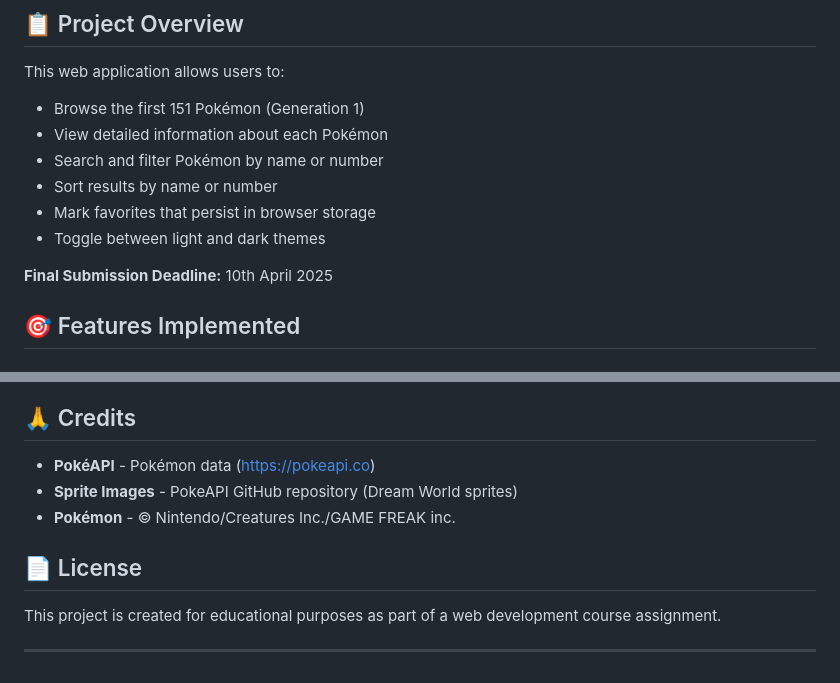
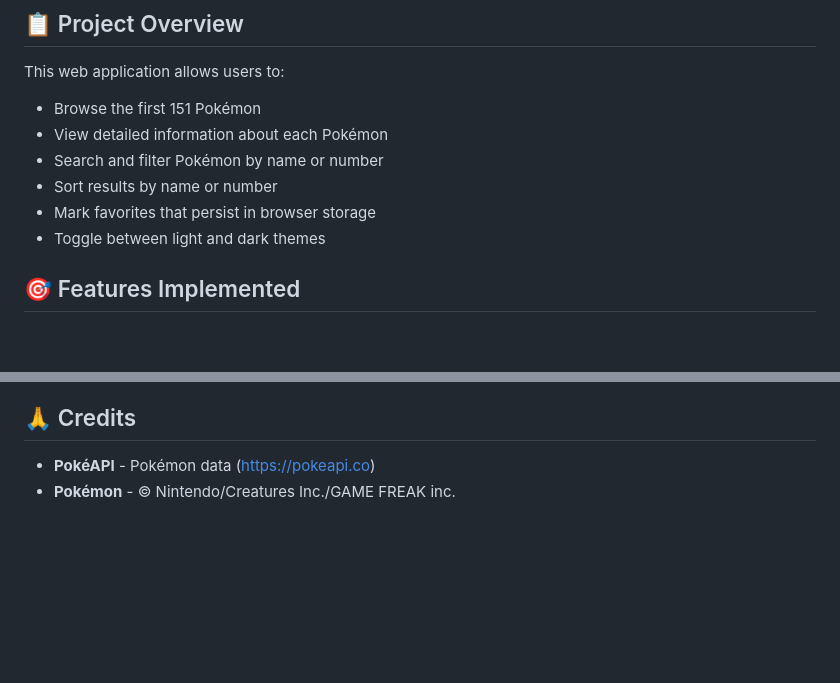
Before and after one commit to SirTripathiJi/pokedex-js-app, a Markdown page: README.md, 2 parts joined by grey strips. Drawn GitHub-style; blank space fills up the shorter version.

```diff
--- a/README.md
+++ b/README.md
@@ -5,14 +5,12 @@ A simple, interactive Pokédex built with vanilla JavaScript that fetches real P
 ## 📋 Project Overview
 
 This web application allows users to:
-- Browse the first 151 Pokémon (Generation 1)
+- Browse the first 151 Pokémon
 - View detailed information about each Pokémon
 - Search and filter Pokémon by name or number
 - Sort results by name or number
 - Mark favorites that persist in browser storage
 - Toggle between light and dark themes
-
-**Final Submission Deadline:** 10th April 2025
 
 ## 🎯 Features Implemented
 
@@ -269,11 +221,4 @@ This project demonstrates understanding of:
 ## 🙏 Credits
 
 - **PokéAPI** - Pokémon data (https://pokeapi.co)
-- **Sprite Images** - PokeAPI GitHub repository (Dream World sprites)
 - **Pokémon** - © Nintendo/Creatures Inc./GAME FREAK inc.
-
-## 📄 License
-
-This project is created for educational purposes as part of a web development course assignment.
-
----
```
Also changed, not shown: other parts of README.md (+0 -46 lines).
